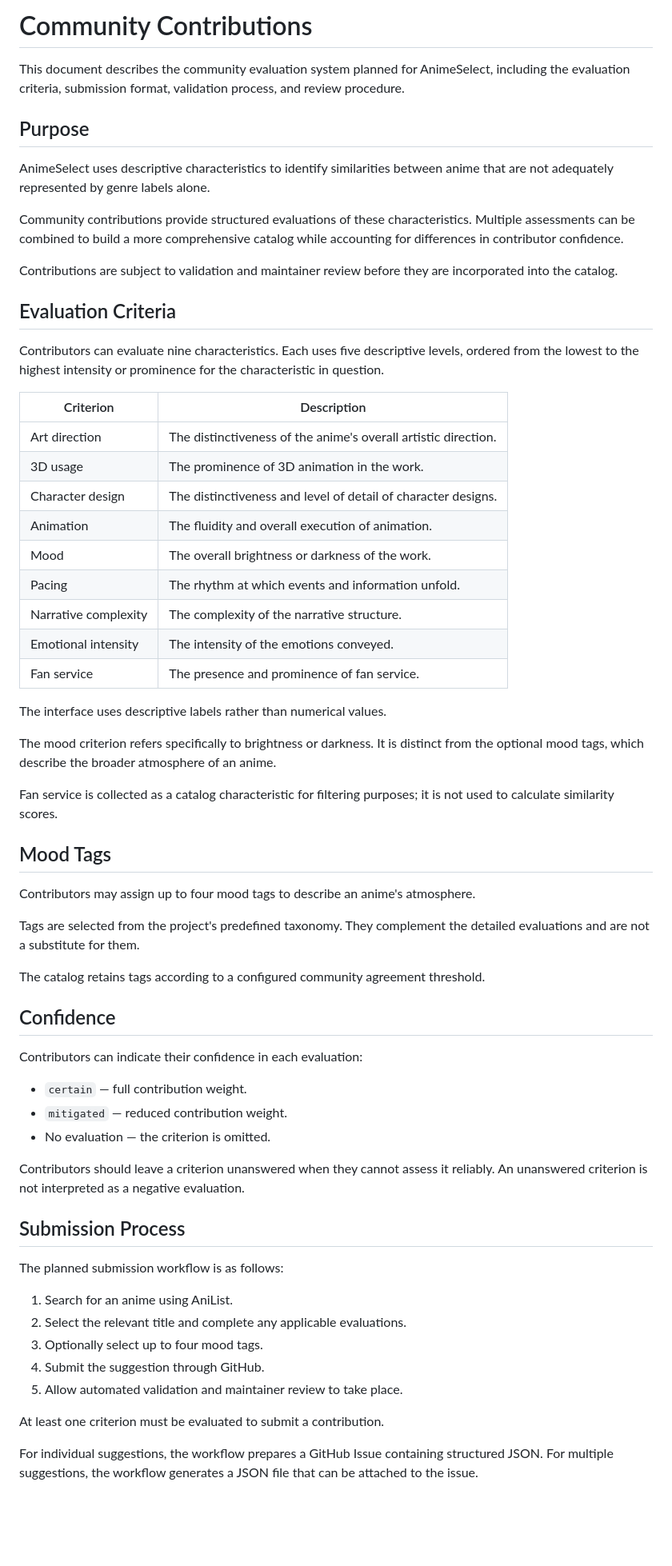
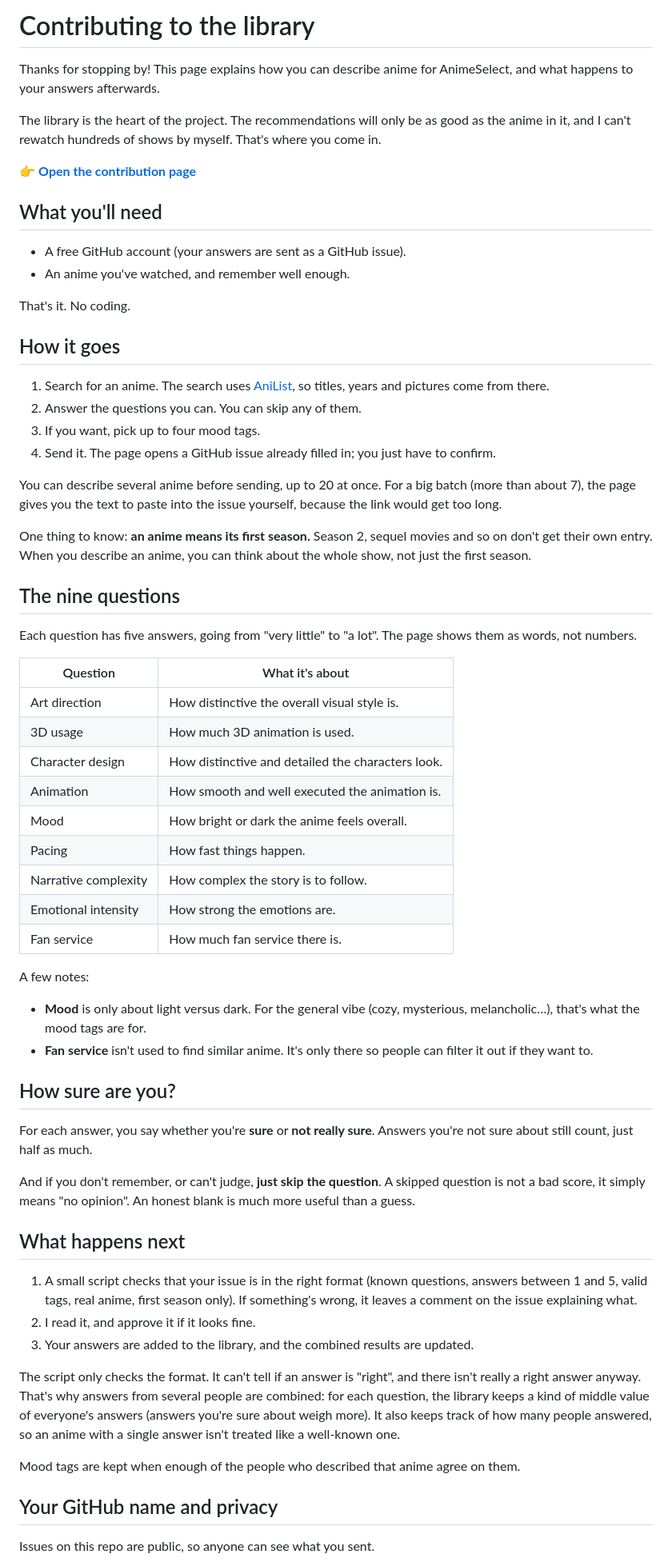
Before and after one commit to Sorylokan/animeselect, a Markdown page: contribute/README.md, the part around one of its changes. Shown at 80% size. GitHub-like rendering; blank space fills up the shorter version.

```diff
--- a/contribute/README.md
+++ b/contribute/README.md
@@ -1,66 +1,67 @@
-# Community Contributions
+# Contributing to the library
 
-This document describes the community evaluation system planned for AnimeSelect, including the evaluation criteria, submission format, validation process, and review procedure.
+Thanks for stopping by! This page explains how you can describe anime for AnimeSelect, and what happens to your answers afterwards.
 
-## Purpose
+The library is the heart of the project. The recommendations will only be as good as the anime in it, and I can't rewatch hundreds of shows by myself. That's where you come in.
 
-AnimeSelect uses descriptive characteristics to identify similarities between anime that are not adequately represented by genre labels alone.
+👉 **[Open the contribution page](https://sorylokan.github.io/animeselect/contribute/)**
 
-Community contributions provide structured evaluations of these characteristics. Multiple assessments can be combined to build a more comprehensive catalog while accounting for differences in contributor confidence.
+## What you'll need
 
-Contributions are subject to validation and maintainer review before they are incorporated into the catalog.
+- A free GitHub account (your answers are sent as a GitHub issue).
+- An anime you've watched, and remember well enough.
 
-## Evaluation Criteria
+That's it. No coding.
 
-Contributors can evaluate nine characteristics. Each uses five descriptive levels, ordered from the lowest to the highest intensity or prominence for the characteristic in question.
+## How it goes
 
-| Criterion | Description |
-|---|---|
-| Art direction | The distinctiveness of the anime's overall artistic direction. |
-| 3D usage | The prominence of 3D animation in the work. |
-| Character design | The distinctiveness and level of detail of character designs. |
-| Animation | The fluidity and overall execution of animation. |
-| Mood | The overall brightness or darkness of the work. |
-| Pacing | The rhythm at which events and information unfold. |
-| Narrative complexity | The complexity of the narrative structure. |
-| Emotional intensity | The intensity of the emotions conveyed. |
-| Fan service | The presence and prominence of fan service. |
+1. Search for an anime. The search uses [AniList](https://anilist.co), so titles, years and pictures come from there.
+2. Answer the questions you can. You can skip any of them.
+3. If you want, pick up to four mood tags.
+4. Send it. The page opens a GitHub issue already filled in; you just have to confirm.
 
-The interface uses descriptive labels rather than numerical values.
+You can describe several anime before sending, up to 20 at once. For a big batch (more than about 7), the page gives you the text to paste into the issue yourself, because the link would get too long.
 
-The mood criterion refers specifically to brightness or darkness. It is distinct from the optional mood tags, which describe the broader atmosphere of an anime.
+One thing to know: **an anime means its first season.** Season 2, sequel movies and so on don't get their own entry. When you describe an anime, you can think about the whole show, not just the first season.
 
-Fan service is collected as a catalog characteristic for filtering purposes; it is not used to calculate similarity scores.
+## The nine questions
 
-## Mood Tags
+Each question has five answers, going from "very little" to "a lot". The page shows them as words, not numbers.
 
-Contributors may assign up to four mood tags to describe an anime's atmosphere.
+| Question | What it's about |
+| --- | --- |
+| Art direction | How distinctive the overall visual style is. |
+| 3D usage | How much 3D animation is used. |
+| Character design | How distinctive and detailed the characters look. |
+| Animation | How smooth and well executed the animation is. |
+| Mood | How bright or dark the anime feels overall. |
+| Pacing | How fast things happen. |
+| Narrative complexity | How complex the story is to follow. |
+| Emotional intensity | How strong the emotions are. |
+| Fan service | How much fan service there is. |
 
-Tags are selected from the project's predefined taxonomy. They complement the detailed evaluations and are not a substitute for them.
+A few notes:
 
-The catalog retains tags according to a configured community agreement threshold.
+- **Mood** is only about light versus dark. For the general vibe (cozy, mysterious, melancholic…), that's what the mood tags are for.
+- **Fan service** isn't used to find similar anime. It's only there so people can filter it out if they want to.
 
-## Confidence
+## How sure are you?
 
-Contributors can indicate their confidence in each evaluation:
+For each answer, you say whether you're **sure** or **not really sure**. Answers you're not sure about still count, just half as much.
 
-- `certain` — full contribution weight.
-- `mitigated` — reduced contribution weight.
-- No evaluation — the criterion is omitted.
+And if you don't remember, or can't judge, **just skip the question**. A skipped question is not a bad score, it simply means "no opinion". An honest blank is much more useful than a guess.
 
-Contributors should leave a criterion unanswered when they cannot assess it reliably. An unanswered criterion is not interpreted as a negative evaluation.
+## What happens next
 
-## Submission Process
+1. A small script checks that your issue is in the right format (known questions, answers between 1 and 5, valid tags, real anime, first season only). If something's wrong, it leaves a comment on the issue explaining what.
+2. I read it, and approve it if it looks fine.
+3. Your answers are added to the library, and the combined results are updated.
 
-The planned submission workflow is as follows:
+The script only checks the format. It can't tell if an answer is "right", and there isn't really a right answer anyway. That's why answers from several people are combined: for each question, the library keeps a kind of middle value of everyone's answers (answers you're sure about weigh more). It also keeps track of how many people answered, so an anime with a single answer isn't treated like a well-known one.
 
-1. Search for an anime using AniList.
-2. Select the relevant title and complete any applicable evaluations.
-3. Optionally select up to four mood tags.
-4. Submit the suggestion through GitHub.
-5. Allow automated validation and maintainer review to take place.
+Mood tags are kept when enough of the people who described that anime agree on them.
 
-At least one criterion must be evaluated to submit a contribution.
+## Your GitHub name and privacy
 
-For individual suggestions, the workflow prepares a GitHub Issue containing structured JSON. For multiple suggestions, the workflow generates a JSON file that can be attached to the issue.
+Issues on this repo are public, so anyone can see what you sent.
 
```
Also changed, not shown: other parts of contribute/README.md (+22 -74 lines), README.md (+37 -73 lines).
